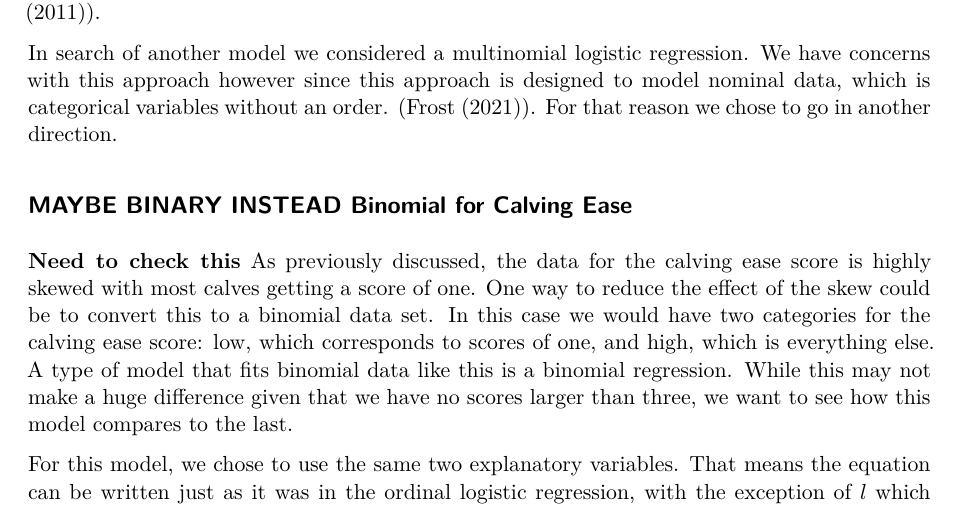
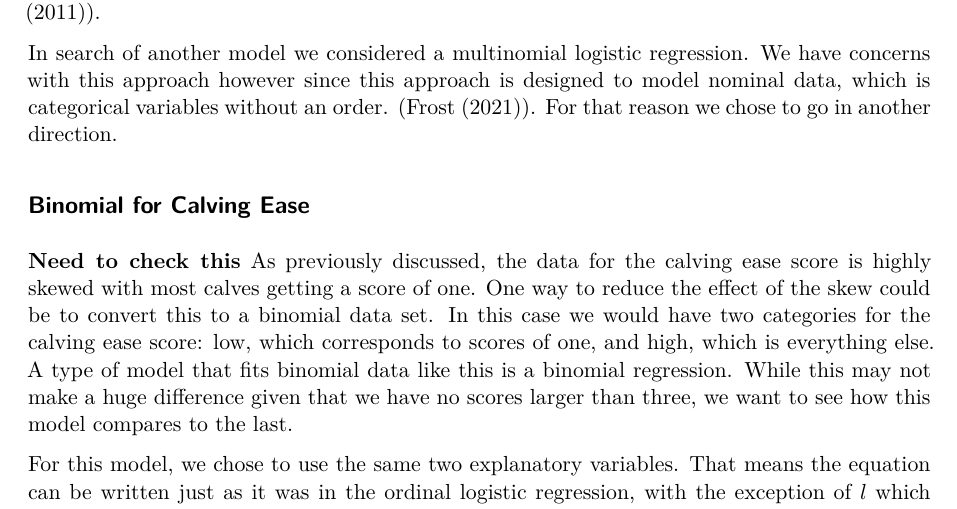
Before and after one commit to RyanLalicker/DataAnalysis3-STAT325-825, a Quarto document (DA 3.qmd): part of page 7 of 28, cut so that both start at the same text. Rendered offline with R 4.5, knitr and Pandoc in place of Quarto, then LaTeX, with nearby package versions; some code elsewhere in the file could not run offline.

Commit message:
Update DA 3.qmd

```diff
--- a/DA 3.qmd
+++ b/DA 3.qmd
@@ -379,7 +379,7 @@ In summary of this model, we found a substantial difference between heifer calve
 
 In search of another model we considered a multinomial logistic regression.  We have concerns with this approach however since this approach is designed to model nominal data, which is categorical variables without an order.  (@Multi).  For that reason we chose to go in another direction.
 
-## MAYBE BINARY INSTEAD Binomial for Calving Ease
+## Binomial for Calving Ease
 
 **Need to check this**
 As previously discussed, the data for the calving ease score is highly skewed with most calves getting a score of one.  One way to reduce the effect of the skew could be to convert this to a binomial data set.  In this case we would have two categories for the calving ease score: low, which corresponds to scores of one, and high, which is everything else.  A type of model that fits binomial data like this is a binomial regression.  While this may not make a huge difference given that we have no scores larger than three, we want to see how this model compares to the last.
```
